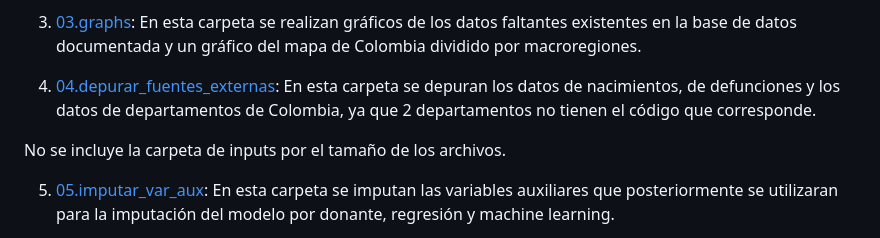
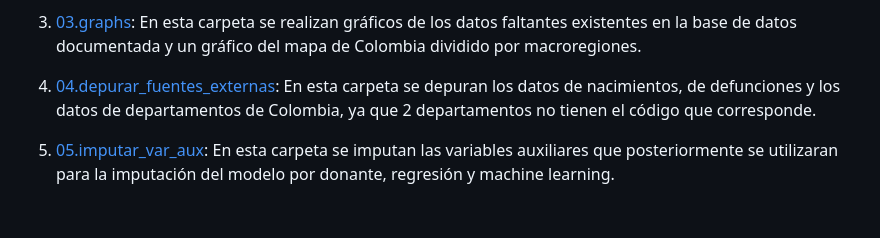
Before and after one commit to vgomezc18/TFM, a Markdown page: README.md, the part around the change. Drawn GitHub-style; blank space fills up the shorter version.

Commit message:
se corrige redacción

```diff
--- a/README.md
+++ b/README.md
@@ -10,8 +10,6 @@ El flujo de trabajo consta de 10 pasos y se explican a continuación:
 3. [03.graphs](https://github.com/vgomezc18/TFM/tree/main/03.graphs): En esta carpeta se realizan gráficos de los datos faltantes existentes en la base de datos documentada y un gráfico del mapa de Colombia dividido por macroregiones.
 
 4. [04.depurar_fuentes_externas](https://github.com/vgomezc18/TFM/tree/main/04.depurar_fuentes_externas): En esta carpeta se depuran los datos de nacimientos, de defunciones y los datos de departamentos de Colombia, ya que 2 departamentos no tienen el código que corresponde.
-
-No se incluye la carpeta de inputs por el tamaño de los archivos.
 
 5. [05.imputar_var_aux](https://github.com/vgomezc18/TFM/tree/main/05.imputar_var_aux): En esta carpeta se imputan las variables auxiliares que posteriormente se utilizaran para la imputación del modelo por donante, regresión y machine learning.
 
```
